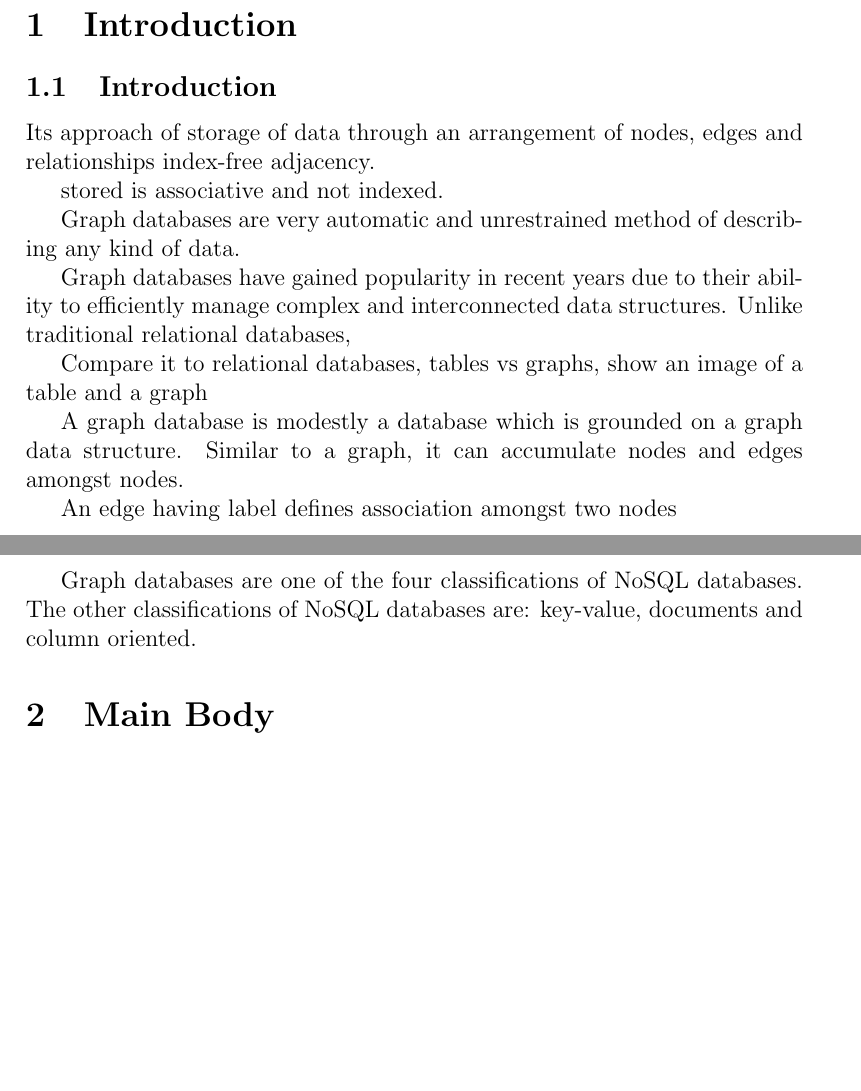
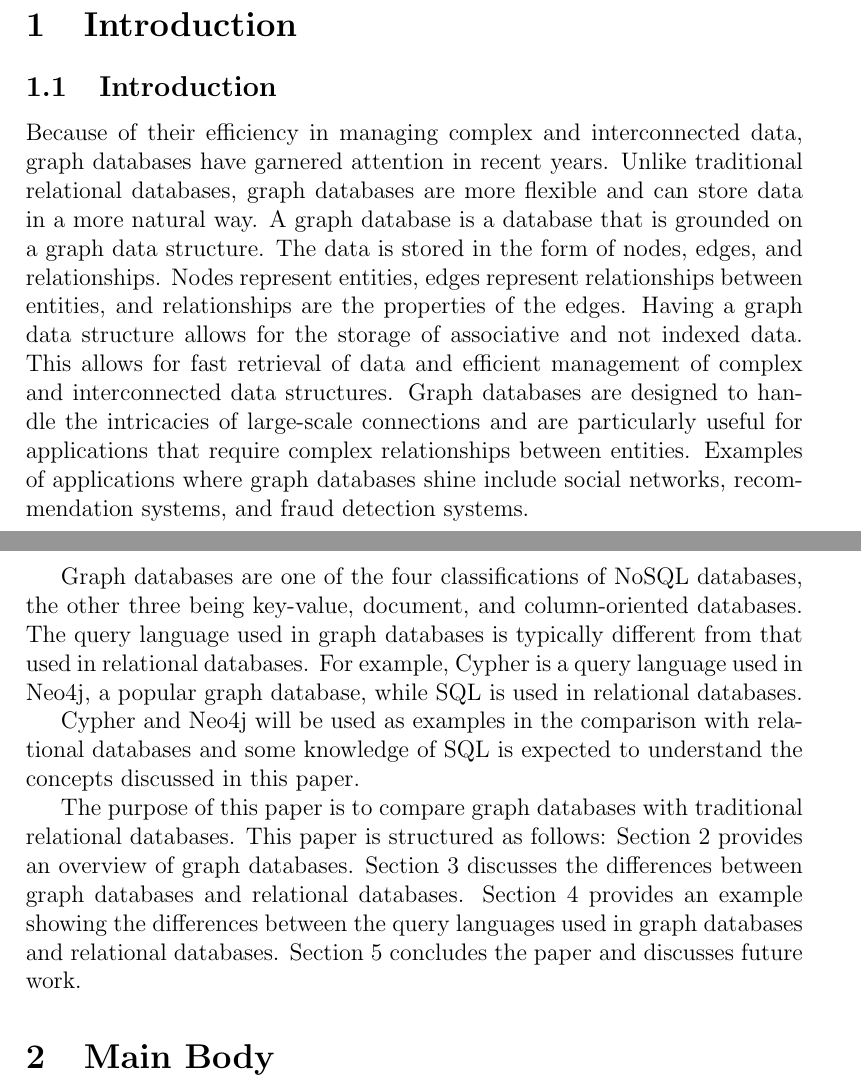
Before and after one commit to mxrg999/GraphDB-paper, a LaTeX paper (main.tex, which reads sections/introduction.tex): two parts of pages 1 and 2 of 5, joined at a grey line, cut so that both start at the same text, the shorter picture padded with empty space. Compiled offline with pdfLaTeX.

Commit message:
Introduction progress

```diff
--- a/sections/introduction.tex
+++ b/sections/introduction.tex
@@ -1,42 +1,30 @@
-% Text example: Graph databases have garnered attention for their efficiency in managing complex and interconnected data. Unlike traditional relational databases, graph databases are designed to handle the intricacies of large-scale connections. This paper evaluates graph databases in comparison to relational databases, focusing on their application in real-world scenarios such as social networks and recommendation systems. We outline our methodology, datasets, and the structure of our comparative analysis.
-
 % Introducing the concept of graph databases,
 
 \subsection{Introduction}
+Because of their efficiency in managing complex and interconnected data, graph databases have garnered attention in recent years. Unlike traditional relational databases, graph databases are more flexible and can store data in a more natural way. A graph database is a database that is grounded on a graph data structure. The data is stored in the form of nodes, edges, and relationships. Nodes represent entities, edges represent relationships between entities, and relationships are the properties of the edges. Having a graph data structure allows for the storage of associative and not indexed data. This allows for fast retrieval of data and efficient management of complex and interconnected data structures. Graph databases are designed to handle the intricacies of large-scale connections and are particularly useful for applications that require complex relationships between entities. Examples of applications where graph databases shine include social networks, recommendation systems, and fraud detection systems.
 
+Graph databases are one of the four classifications of NoSQL databases, the other three being key-value, document, and column-oriented databases. The query language used in graph databases is typically different from that used in relational databases. For example, Cypher is a query language used in Neo4j, a popular graph database, while SQL is used in relational databases.
 
-Its approach of storage of data through an arrangement of nodes, edges and relationships
-index-free adjacency.
+Cypher and Neo4j will be used as examples in the comparison with relational databases and some knowledge of SQL is expected to understand the concepts discussed in this paper.
 
-stored is associative and not indexed.
+% tables vs graphs, show an image of a table and a graph
 
-
-Graph databases are very automatic and unrestrained method of describing any kind of data.
-
-Graph databases have gained popularity in recent years due to their ability to efficiently manage complex and interconnected data structures. Unlike traditional relational databases,
-
-% Real-world application examples where graph databases shine
-%   (e.g., social networks, recommendation systems).
-
-Compare it to relational databases, tables vs graphs, show an image of a table and a graph
-
-
-A graph database is modestly a database which is grounded on a graph data structure.
-Similar to a graph, it can accumulate nodes and edges amongst nodes.
-
-An edge having label defines association amongst two nodes
-
-Graph databases are one of the four classifications of NoSQL databases.
-The other classifications of NoSQL databases are: key-value, documents and column oriented.
+The purpose of this paper is to compare graph databases with traditional relational databases. This paper is structured as follows: Section 2 provides an overview of graph databases. Section 3 discusses the differences between graph databases and relational databases. Section 4 provides an example showing the differences between the query languages used in graph databases and relational databases. Section 5 concludes the paper and discusses future work.
 
 
 
 
 
+% What is a graph DB?
+% Grounded on a graph data structure
+% stored associative and not indexed
+% Cypher and SQL (some knowladge expected)
+% structure of paper
 
-% Stating the purpose of our paper:
-%   which is to compare graph databases with traditional relational databases, and to show when graph databases are a useful technology.
+% Real-world application examples where graph databases shine
+%   (e.g., social networks, recommendation systems).
+
+% Compare it to relational databases, tables vs graphs, show an image of a table and a graph
 
 
-
-% An outline of the overall structure.
+% We do this by first going into different types of graph databases in section(2.1), then discussing the paradigm differences between graph databases and relational databases in section(2.2). We then provide an example showing the differences between the query languages used in graph databases and relational databases in section(2.3), and compare the differences in how they store the data. Finally, we conclude with a discussion on when graph or relational databases are the most useful technology in section(3.1).
```
